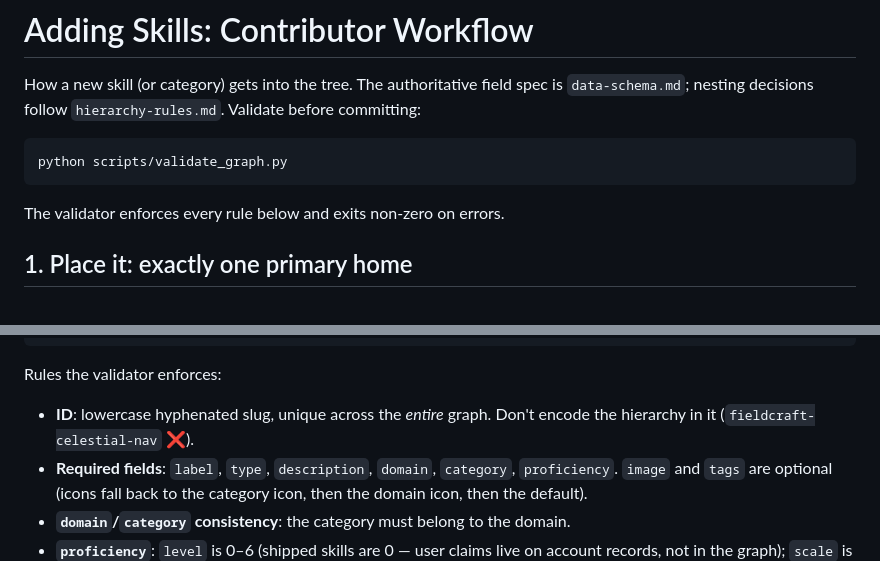
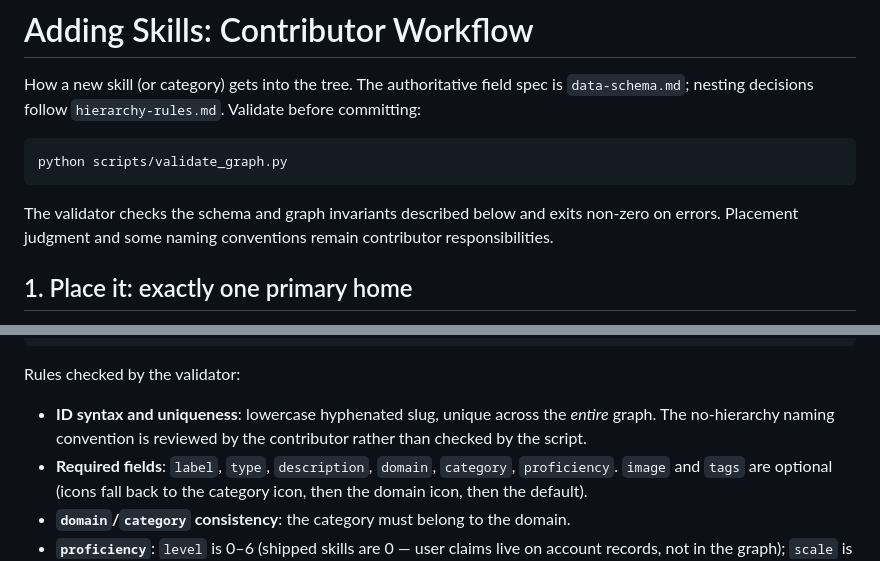
Before and after one commit to RoninATX/Human-Skill-Tree, a Markdown page: docs/research/adding-skills.md, 2 parts joined by grey strips. Drawn GitHub-style.

Commit message:
Clarify contributor validation guidance

````diff
--- a/docs/research/adding-skills.md
+++ b/docs/research/adding-skills.md
@@ -8,7 +8,7 @@ before committing:
 python scripts/validate_graph.py
 ```
 
-The validator enforces every rule below and exits non-zero on errors.
+The validator checks the schema and graph invariants described below and exits non-zero on errors. Placement judgment and some naming conventions remain contributor responsibilities.
 
 ## 1. Place it: exactly one primary home
 
@@ -56,10 +56,11 @@ Append to `nodes` in `static/data/graph_data.json`:
 }
 ```
 
-Rules the validator enforces:
+Rules checked by the validator:
 
-- **ID**: lowercase hyphenated slug, unique across the *entire* graph. Don't
-  encode the hierarchy in it (`fieldcraft-celestial-nav` ❌).
+- **ID syntax and uniqueness**: lowercase hyphenated slug, unique across the
+  *entire* graph. The no-hierarchy naming convention is reviewed by the
+  contributor rather than checked by the script.
 - **Required fields**: `label`, `type`, `description`, `domain`, `category`,
   `proficiency`. `image` and `tags` are optional (icons fall back to the
   category icon, then the domain icon, then the default).
````
Also changed, not shown: AGENTS.md (+1 -1 lines).
